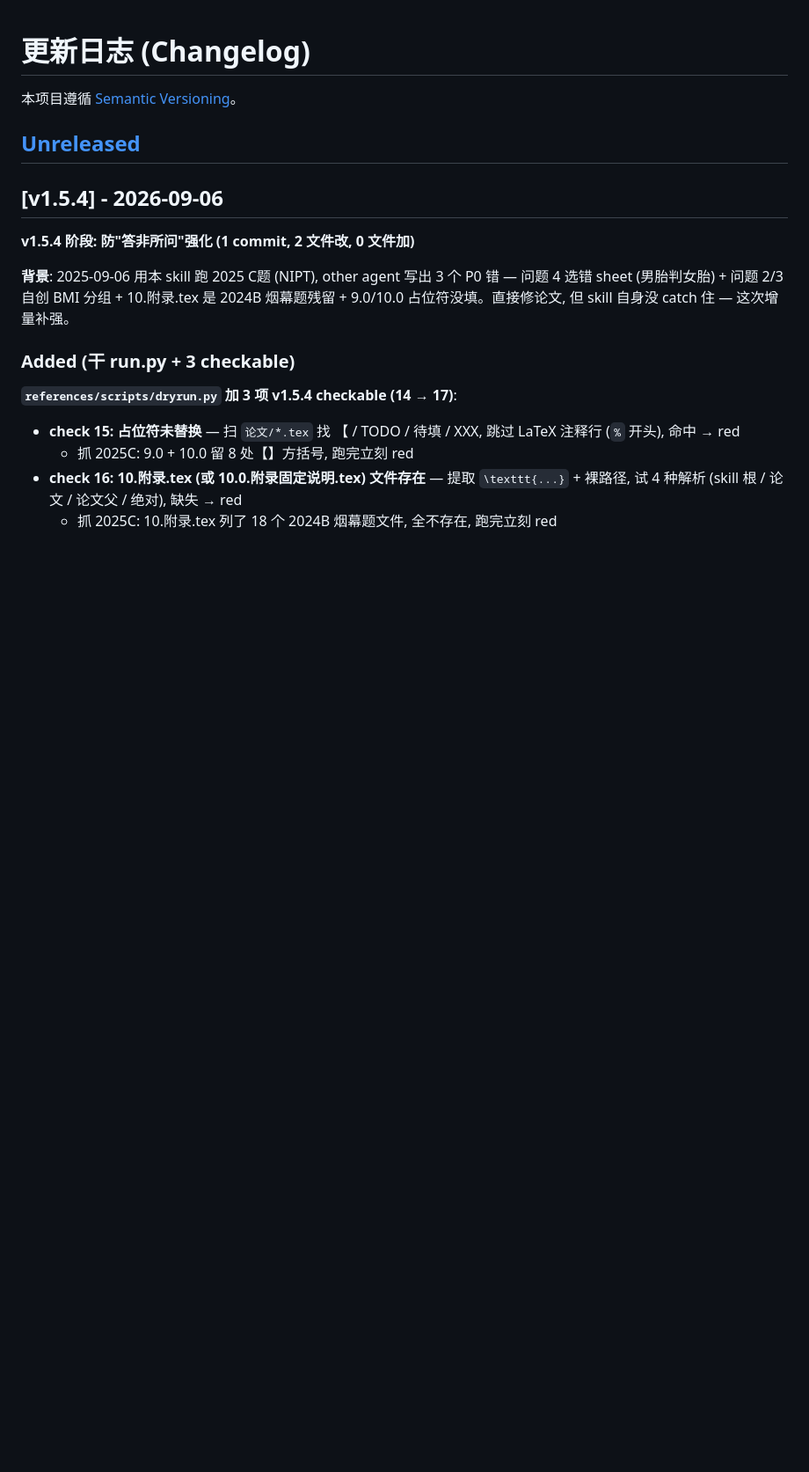
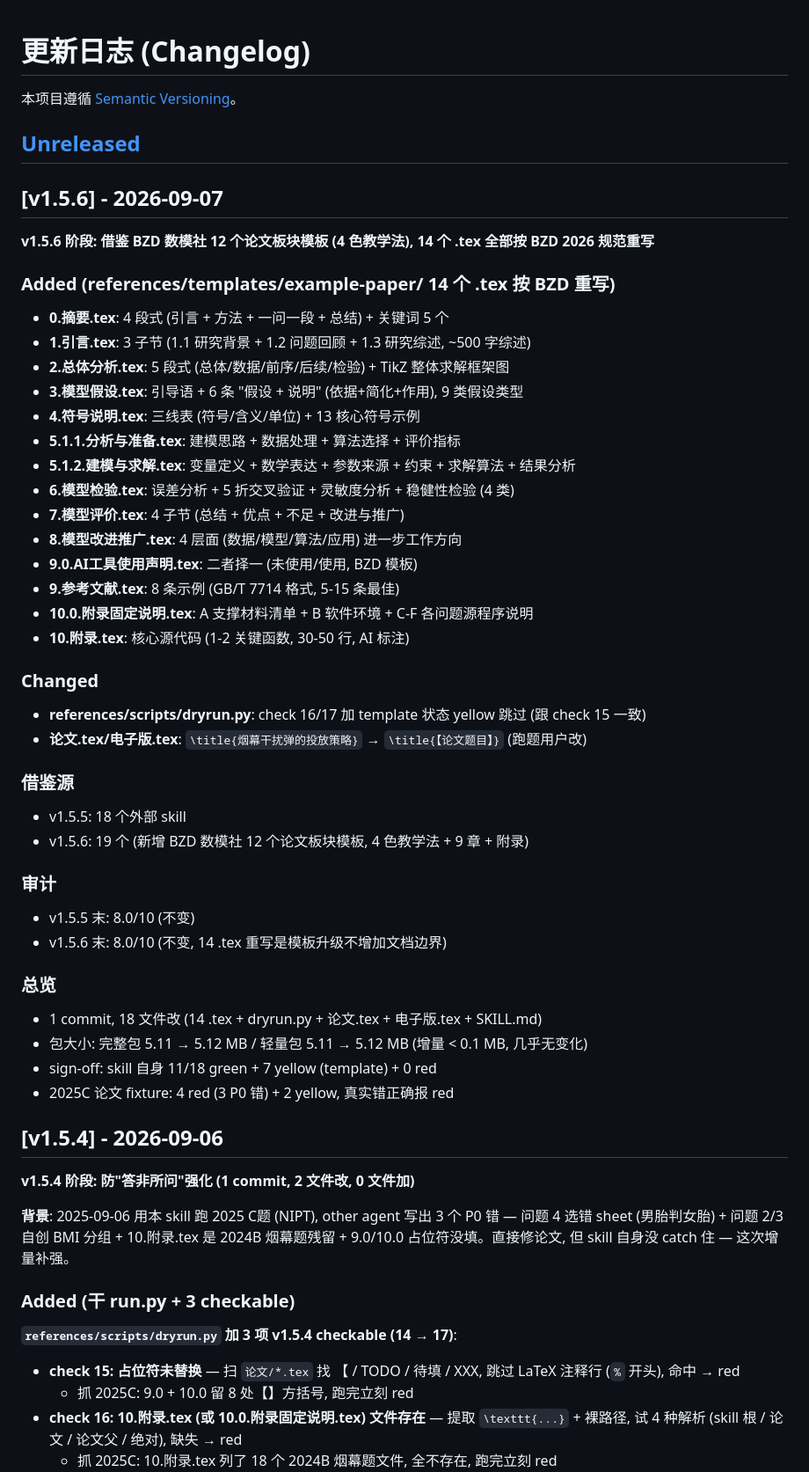
Before and after one commit to z376/li-mtrie-2026, a Markdown page: CHANGELOG.md, the part around the change. Shown at 88% size. Rendered like a GitHub page; blank space fills up the shorter version.

```diff
--- a/CHANGELOG.md
+++ b/CHANGELOG.md
@@ -3,6 +3,49 @@
 本项目遵循 [Semantic Versioning](https://semver.org/)。
 
 ## [Unreleased]
+
+## [v1.5.6] - 2026-09-07
+
+**v1.5.6 阶段: 借鉴 BZD 数模社 12 个论文板块模板 (4 色教学法), 14 个 .tex 全部按 BZD 2026 规范重写**
+
+### Added (references/templates/example-paper/ 14 个 .tex 按 BZD 重写)
+
+- **0.摘要.tex**: 4 段式 (引言 + 方法 + 一问一段 + 总结) + 关键词 5 个
+- **1.引言.tex**: 3 子节 (1.1 研究背景 + 1.2 问题回顾 + 1.3 研究综述, ~500 字综述)
+- **2.总体分析.tex**: 5 段式 (总体/数据/前序/后续/检验) + TikZ 整体求解框架图
+- **3.模型假设.tex**: 引导语 + 6 条 "假设 + 说明" (依据+简化+作用), 9 类假设类型
+- **4.符号说明.tex**: 三线表 (符号/含义/单位) + 13 核心符号示例
+- **5.1.1.分析与准备.tex**: 建模思路 + 数据处理 + 算法选择 + 评价指标
+- **5.1.2.建模与求解.tex**: 变量定义 + 数学表达 + 参数来源 + 约束 + 求解算法 + 结果分析
+- **6.模型检验.tex**: 误差分析 + 5 折交叉验证 + 灵敏度分析 + 稳健性检验 (4 类)
+- **7.模型评价.tex**: 4 子节 (总结 + 优点 + 不足 + 改进与推广)
+- **8.模型改进推广.tex**: 4 层面 (数据/模型/算法/应用) 进一步工作方向
+- **9.0.AI工具使用声明.tex**: 二者择一 (未使用/使用, BZD 模板)
+- **9.参考文献.tex**: 8 条示例 (GB/T 7714 格式, 5-15 条最佳)
+- **10.0.附录固定说明.tex**: A 支撑材料清单 + B 软件环境 + C-F 各问题源程序说明
+- **10.附录.tex**: 核心源代码 (1-2 关键函数, 30-50 行, AI 标注)
+
+### Changed
+
+- **references/scripts/dryrun.py**: check 16/17 加 template 状态 yellow 跳过 (跟 check 15 一致)
+- **论文.tex/电子版.tex**: `\title{烟幕干扰弹的投放策略}` → `\title{【论文题目】}` (跑题用户改)
+
+### 借鉴源
+
+- v1.5.5: 18 个外部 skill
+- v1.5.6: 19 个 (新增 BZD 数模社 12 个论文板块模板, 4 色教学法 + 9 章 + 附录)
+
+### 审计
+
+- v1.5.5 末: 8.0/10 (不变)
+- v1.5.6 末: 8.0/10 (不变, 14 .tex 重写是模板升级不增加文档边界)
+
+### 总览
+
+- 1 commit, 18 文件改 (14 .tex + dryrun.py + 论文.tex + 电子版.tex + SKILL.md)
+- 包大小: 完整包 5.11 → 5.12 MB / 轻量包 5.11 → 5.12 MB (增量 < 0.1 MB, 几乎无变化)
+- sign-off: skill 自身 11/18 green + 7 yellow (template) + 0 red
+- 2025C 论文 fixture: 4 red (3 P0 错) + 2 yellow, 真实错正确报 red
 
 ## [v1.5.4] - 2026-09-06
 
```
Also changed, not shown: README.md (+2 -1 lines).
